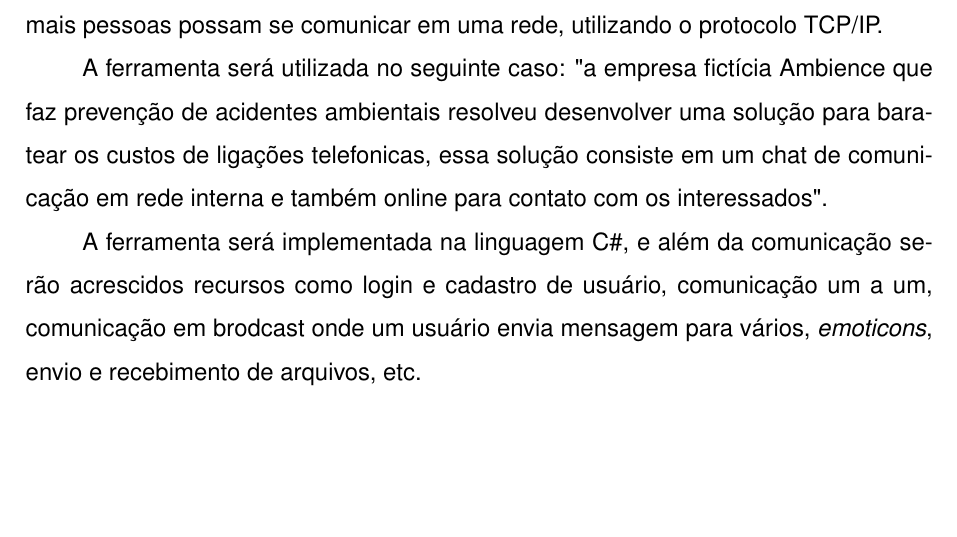
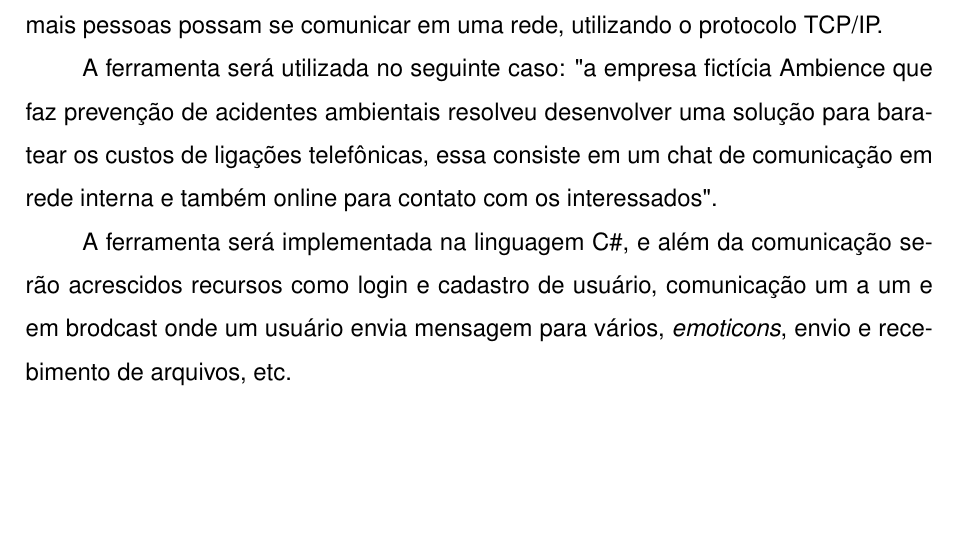
Before and after one commit to jancanti/Relatorio-Ferramentas-de-Rede, a LaTeX document (aps5semestre-cc.tex, which reads objetivo.tex): part of page 3 of 16, cut so that both start at the same text. Compiled offline with pdfLaTeX; a missing bibliography style is replaced by a similar one.

Commit message:
Objetivo

```diff
--- a/objetivo.tex
+++ b/objetivo.tex
@@ -1,6 +1,6 @@
 \section{Objetivo e motivação do trabalho}
 	O objetivo desse trabalho consiste em estudar a comunicação de dados e implementar uma ferramenta para comunicação em rede. Após pesquisa bibliográfica sobre o assunto em questão o grupo deverá criar uma aplicação a qual permita que duas ou mais pessoas possam se comunicar em uma rede, utilizando o protocolo TCP/IP.
 
-	A ferramenta será utilizada no seguinte caso: "a empresa fictícia Ambience que faz prevenção de acidentes ambientais resolveu desenvolver uma solução para baratear os custos de ligações telefonicas, essa solução consiste em um chat de comunicação em rede interna e também online para contato com os interessados".
+	A ferramenta será utilizada no seguinte caso: "a empresa fictícia Ambience que faz prevenção de acidentes ambientais resolveu desenvolver uma solução para baratear os custos de ligações telefônicas, essa consiste em um chat de comunicação em rede interna e também online para contato com os interessados".
 
-	A ferramenta será implementada na linguagem C\#, e além da comunicação serão acrescidos recursos como login e cadastro de usuário, comunicação um a um, comunicação em brodcast onde um usuário envia mensagem para vários, \textit{emoticons}, envio e recebimento de arquivos, etc.
+	A ferramenta será implementada na linguagem C\#, e além da comunicação serão acrescidos recursos como login e cadastro de usuário, comunicação um a um e em brodcast onde um usuário envia mensagem para vários, \textit{emoticons}, envio e recebimento de arquivos, etc.
```
Also changed, not shown: aps5semestre-cc.pdf, 2 other files.
